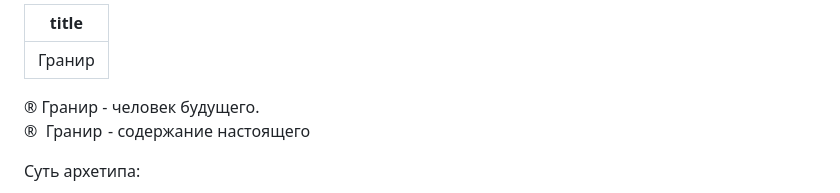
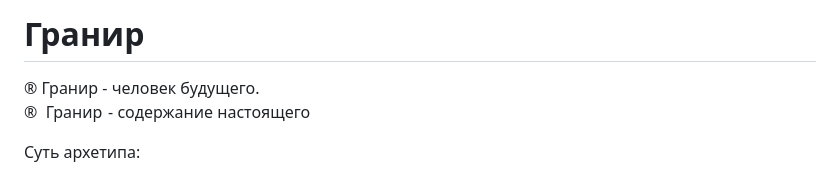
Before and after one commit to matrixologia/matrixologia.github.io, a Markdown page: granir.md, the part around the change. Rendered like a GitHub page.

```diff
--- a/granir.md
+++ b/granir.md
@@ -1,6 +1,4 @@
----
-title: Гранир
----
+# Гранир
 
 ® ️Гранир - человек будущего.
 ® ️ Гранир  - содержание настоящего
```
